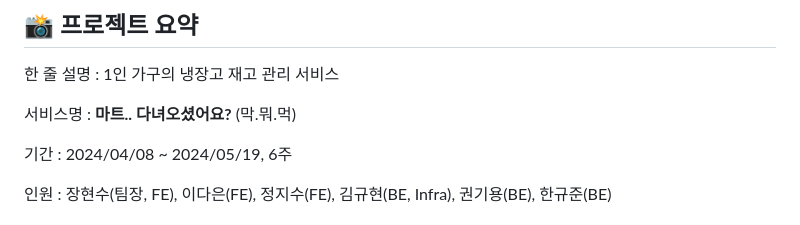
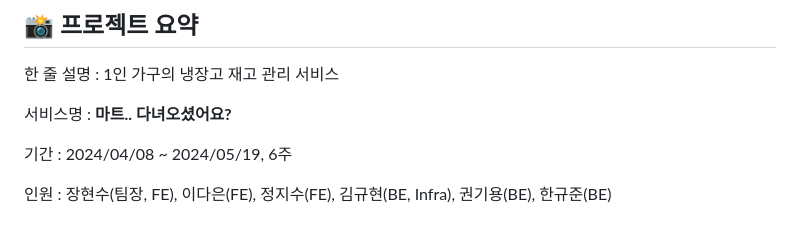
Before and after one commit to kgh2120/hybm, a Markdown page: README.md, the part around the change. GitHub-like rendering.

Commit message:
docs: README.md 불필요한 내용 삭제

```diff
--- a/README.md
+++ b/README.md
@@ -12,7 +12,7 @@
 
 한 줄 설명 : 1인 가구의 냉장고 재고 관리 서비스
 
-서비스명 : **마트.. 다녀오셨어요?** (막.뭐.먹)
+서비스명 : **마트.. 다녀오셨어요?**
 
 기간 : 2024/04/08 ~ 2024/05/19, 6주
 
```
